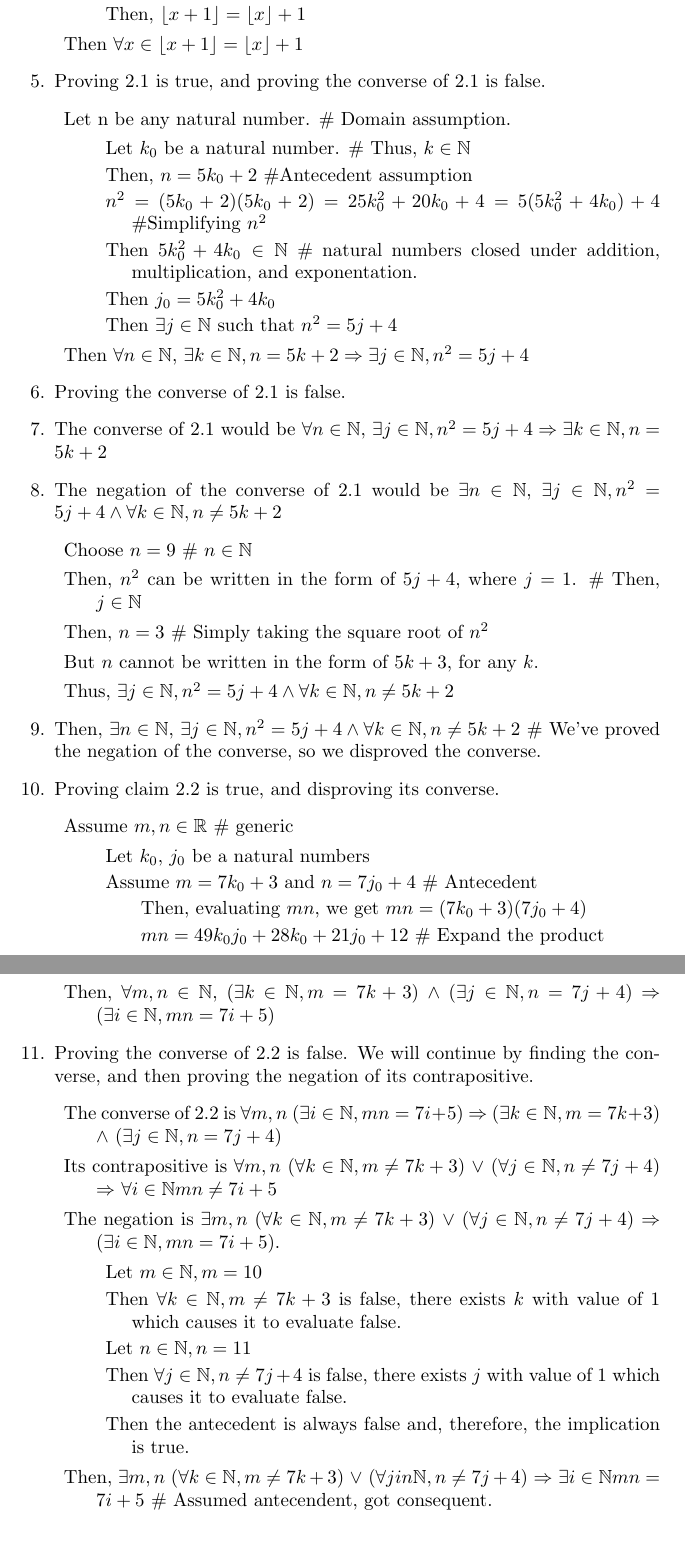
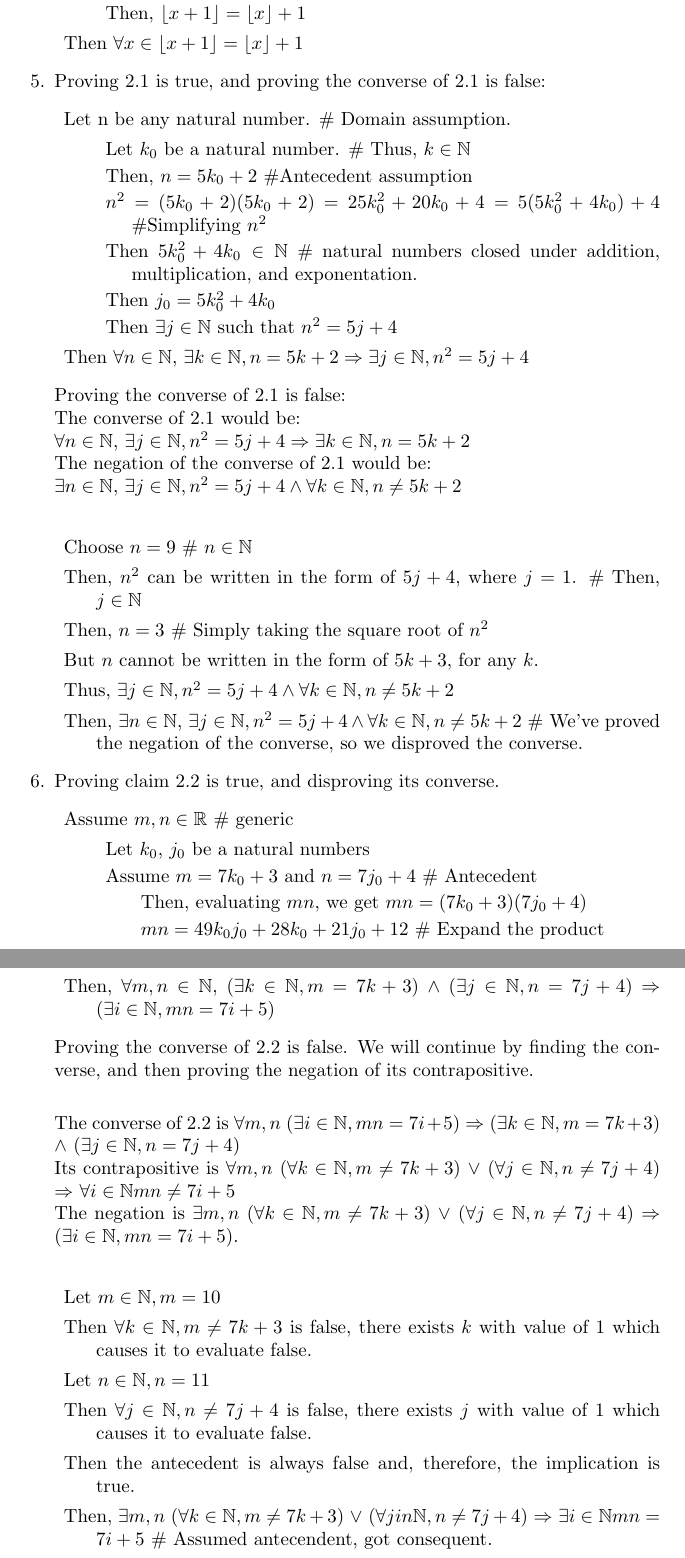
Before and after one commit to connor4312/CSC165, a LaTeX problem sheet (assignment.tex): two parts of pages 3 and 4 of 4, joined at a grey line, cut so that both start at the same text. Compiled offline with pdfLaTeX.

Commit message:
Fixed numbering

```diff
--- a/assignment.tex
+++ b/assignment.tex
@@ -117,17 +121,21 @@ false claim you ``prove,'' or any true claim you ``disprove.''
 				\end {description}
 				\item Then $\forall n \in \mathbb{N}$, $\exists k \in \mathbb{N}, n = 5k+2 \Rightarrow \exists j \in \mathbb{N}, n^2 = 5j+4$
 		\end {description}
-\item Proving the converse of 2.1 is false.
-\item The converse of 2.1 would be $\forall n \in \mathbb{N}$, $\exists j \in \mathbb{N}, n^2 = 5j+4 \Rightarrow \exists k \in \mathbb{N}, n = 5k+2$
-\item The negation of the converse of 2.1 would be $\exists n \in \mathbb{N}$, $\exists j \in \mathbb{N}, n^2 = 5j+4 \wedge \forall k \in \mathbb{N}, n \neq 5k+2$
+Proving the converse of 2.1 is false:\\
+The converse of 2.1 would be:\\
+$\forall n \in \mathbb{N}$, $\exists j \in \mathbb{N}, n^2 = 5j+4 \Rightarrow \exists k \in \mathbb{N}, n = 5k+2$\\
+The negation of the converse of 2.1 would be: \\
+$\exists n \in \mathbb{N}$, $\exists j \in \mathbb{N}, n^2 = 5j+4 \wedge \forall k \in \mathbb{N}, n \neq 5k+2$\\
 		\begin {description}
 				\item Choose $n = 9$ \# $n \in \mathbb{N}$
 				\item Then, $n^2$ can be written in the form of $5j + 4$, where $j = 1$. \# Then, $j \in \mathbb{N}$
 				\item Then, $n = 3$ \# Simply taking the square root of $n^2$
 				\item But $n$ cannot be written in the form of $5k + 3$, for any $k$.
 				\item Thus, $\exists j \in \mathbb{N}, n^2 = 5j+4 \wedge\forall k \in \mathbb{N}, n \neq 5k+2$
+
+		\item Then, $\exists n \in \mathbb{N}$, $\exists j \in \mathbb{N}, n^2 = 5j+4 \wedge \forall k \in \mathbb{N}, n \neq 5k+2$ \# We've proved the negation of the converse, so we disproved the converse.
 		\end{description}
-		\item Then, $\exists n \in \mathbb{N}$, $\exists j \in \mathbb{N}, n^2 = 5j+4 \wedge \forall k \in \mathbb{N}, n \neq 5k+2$ \# We've proved the negation of the converse, so we disproved the converse.
+
 \item Proving claim 2.2 is true, and disproving its converse.
 		\begin{description}
 				\item Assume $m, n \in \mathbb{R}$ \# generic
@@ -147,20 +155,22 @@ false claim you ``prove,'' or any true claim you ``disprove.''
 						\end{description}
 				\item Then, $\forall m,n \in \mathbb{N}$, ($\exists k \in \mathbb{N}, m = 7k + 3$) $\wedge$ ($\exists j \in \mathbb{N}, n = 7j + 4$) $\Rightarrow$ ($\exists i \in \mathbb{N}, mn = 7i + 5$)
 		\end{description}
-\item Proving the converse of 2.2 is false. We will continue by finding the converse, and then proving the negation of its contrapositive.
-\begin{description}
-		\item The converse of 2.2 is $\forall m,n$ ($\exists i \in \mathbb{N}, mn = 7i + 5$) $\Rightarrow$ ($\exists k \in \mathbb{N}, m = 7k + 3$) $\wedge$ ($\exists j \in \mathbb{N}, n = 7j + 4$)
-		\item Its contrapositive is $\forall m,n$ ($\forall k \in \mathbb{N}, m \neq 7k+3$) $\vee$ ($\forall j \in \mathbb{N}, n \neq 7j + 4$) $\Rightarrow$ $\forall i \in \mathbb{N} mn \neq 7i + 5$
-		\item The negation is $\exists m,n$ ($\forall k \in \mathbb{N}, m \neq 7k + 3$) $\vee$ ($\forall j \in \mathbb{N}, n \neq 7j + 4$) $\Rightarrow$ ($\exists i \in \mathbb{N}, mn = 7i + 5)$.
+
+Proving the converse of 2.2 is false. We will continue by finding the converse, and then proving the negation of its contrapositive.\\
+
+The converse of 2.2 is $\forall m,n$ ($\exists i \in \mathbb{N}, mn = 7i + 5$) $\Rightarrow$ ($\exists k \in \mathbb{N}, m = 7k + 3$) $\wedge$ ($\exists j \in \mathbb{N}, n = 7j + 4$)\\
+Its contrapositive is $\forall m,n$ ($\forall k \in \mathbb{N}, m \neq 7k+3$) $\vee$ ($\forall j \in \mathbb{N}, n \neq 7j + 4$) $\Rightarrow$ $\forall i \in \mathbb{N} mn \neq 7i + 5$\\
+The negation is $\exists m,n$ ($\forall k \in \mathbb{N}, m \neq 7k + 3$) $\vee$ ($\forall j \in \mathbb{N}, n \neq 7j + 4$) $\Rightarrow$ ($\exists i \in \mathbb{N}, mn = 7i + 5)$.\\
 		\begin{description}
 			\item Let $m \in \mathbb{N}, m = 10$
 			\item Then $\forall k \in \mathbb{N}, m \neq 7k + 3$ is false, there exists $k$ with value of 1 which causes it to evaluate false.
 			\item Let $n \in \mathbb{N}, n = 11$
 			\item Then $\forall j \in \mathbb{N}, n \neq 7j + 4$ is false, there exists $j$ with value of 1 which causes it to evaluate false.
 			\item Then the antecedent is always false and, therefore, the implication is true.
+
+		\item Then, $\exists m,n$ ($\forall k \in \mathbb{N}, m \neq 7k + 3$) $\vee$ ($\forall j in \mathbb{N}, n \neq 7j + 4$) $\Rightarrow$ $\exists i \in \mathbb{N} mn = 7i + 5$ \# Assumed antecendent, got consequent.
 		\end{description}
-		\item Then, $\exists m,n$ ($\forall k \in \mathbb{N}, m \neq 7k + 3$) $\vee$ ($\forall j in \mathbb{N}, n \neq 7j + 4$) $\Rightarrow$ $\exists i \in \mathbb{N} mn = 7i + 5$ \# Assumed antecendent, got consequent.
-\end{description}
+
 \end{enumerate}
 
 \end{document}
```
Also changed, not shown: assignment.tex (14 more changed lines).
